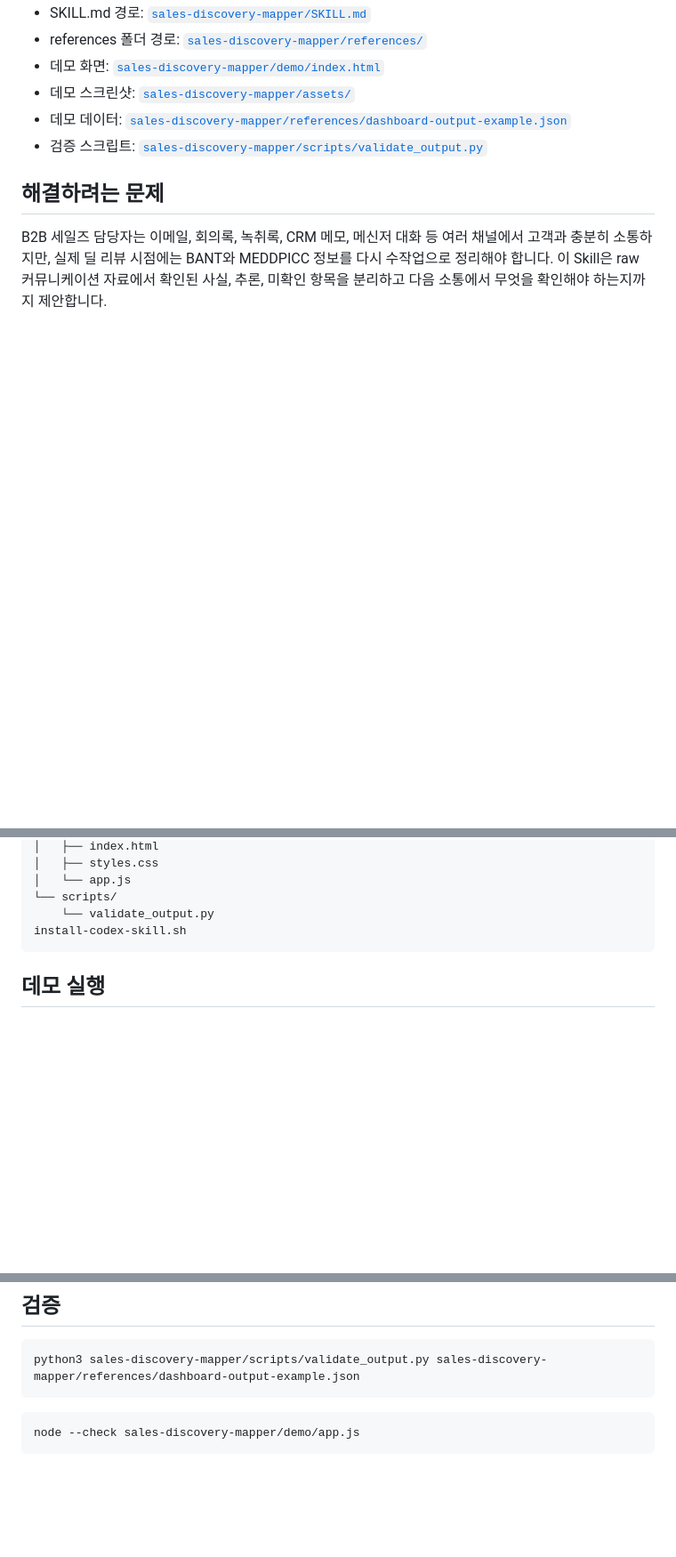
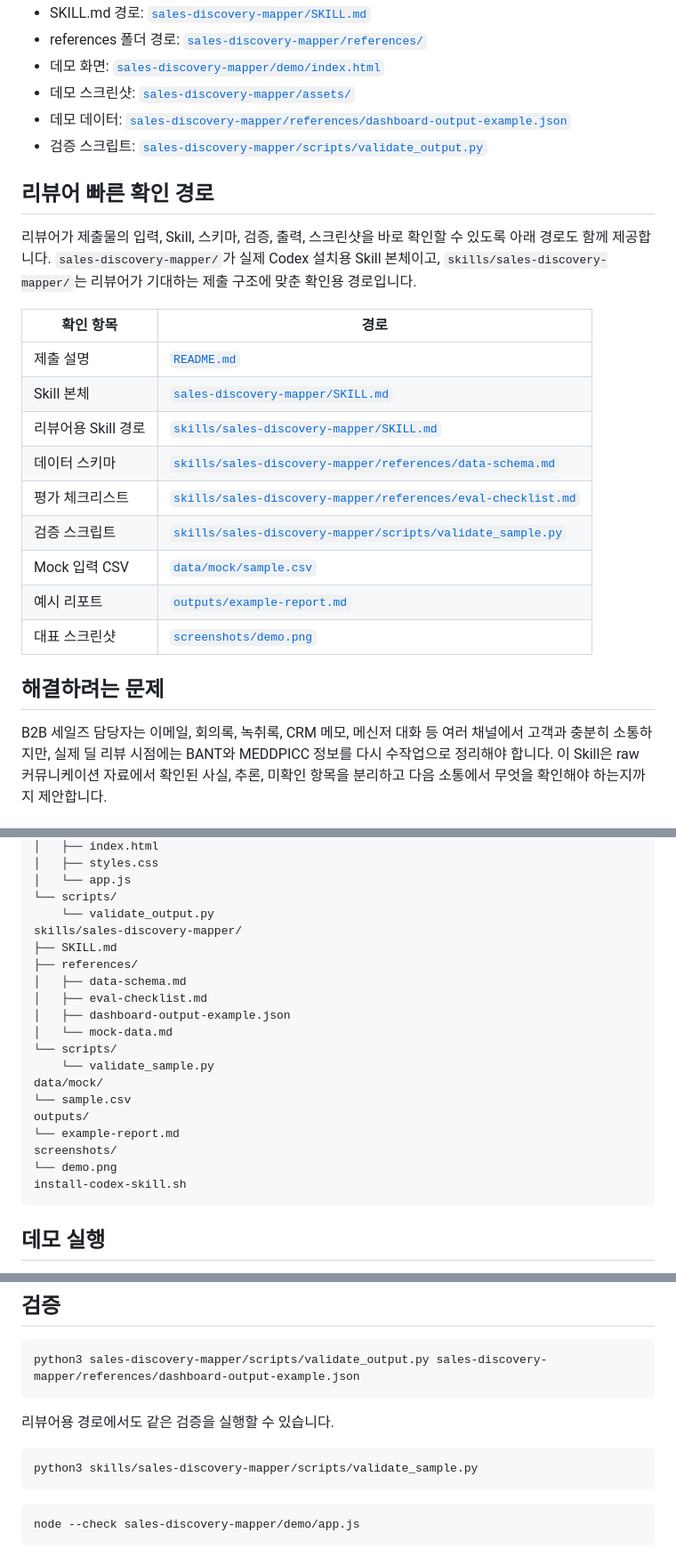
Before and after one commit to o-min222/skillathon-sales-discovery-skill, a Markdown page: README.md, 3 parts joined by grey strips. Shown: that part at 89% size. Rendered like a GitHub page; blank space fills up the shorter version.

Commit message:
docs: add reviewer quick-check artifacts

````diff
--- a/README.md
+++ b/README.md
@@ -12,6 +12,22 @@ B2B 세일즈 커뮤니케이션 자료를 Opportunity 단위로 분석해 BANT,
 - 데모 스크린샷: [`sales-discovery-mapper/assets/`](sales-discovery-mapper/assets/)
 - 데모 데이터: [`sales-discovery-mapper/references/dashboard-output-example.json`](sales-discovery-mapper/references/dashboard-output-example.json)
 - 검증 스크립트: [`sales-discovery-mapper/scripts/validate_output.py`](sales-discovery-mapper/scripts/validate_output.py)
+
+## 리뷰어 빠른 확인 경로
+
+리뷰어가 제출물의 입력, Skill, 스키마, 검증, 출력, 스크린샷을 바로 확인할 수 있도록 아래 경로도 함께 제공합니다. `sales-discovery-mapper/`가 실제 Codex 설치용 Skill 본체이고, `skills/sales-discovery-mapper/`는 리뷰어가 기대하는 제출 구조에 맞춘 확인용 경로입니다.
+
+| 확인 항목 | 경로 |
+| --- | --- |
+| 제출 설명 | [`README.md`](README.md) |
+| Skill 본체 | [`sales-discovery-mapper/SKILL.md`](sales-discovery-mapper/SKILL.md) |
+| 리뷰어용 Skill 경로 | [`skills/sales-discovery-mapper/SKILL.md`](skills/sales-discovery-mapper/SKILL.md) |
+| 데이터 스키마 | [`skills/sales-discovery-mapper/references/data-schema.md`](skills/sales-discovery-mapper/references/data-schema.md) |
+| 평가 체크리스트 | [`skills/sales-discovery-mapper/references/eval-checklist.md`](skills/sales-discovery-mapper/references/eval-checklist.md) |
+| 검증 스크립트 | [`skills/sales-discovery-mapper/scripts/validate_sample.py`](skills/sales-discovery-mapper/scripts/validate_sample.py) |
+| Mock 입력 CSV | [`data/mock/sample.csv`](data/mock/sample.csv) |
+| 예시 리포트 | [`outputs/example-report.md`](outputs/example-report.md) |
+| 대표 스크린샷 | [`screenshots/demo.png`](screenshots/demo.png) |
 
 ## 해결하려는 문제
 
@@ -195,6 +211,21 @@ sales-discovery-mapper/
 │   └── app.js
 └── scripts/
     └── validate_output.py
+skills/sales-discovery-mapper/
+├── SKILL.md
+├── references/
+│   ├── data-schema.md
+│   ├── eval-checklist.md
+│   ├── dashboard-output-example.json
+│   └── mock-data.md
+└── scripts/
+    └── validate_sample.py
+data/mock/
+└── sample.csv
+outputs/
+└── example-report.md
+screenshots/
+└── demo.png
 install-codex-skill.sh
 ```
 
@@ -212,6 +243,12 @@ python3 -m http.server 8000
 
 ```bash
 python3 sales-discovery-mapper/scripts/validate_output.py sales-discovery-mapper/references/dashboard-output-example.json
+```
+
+리뷰어용 경로에서도 같은 검증을 실행할 수 있습니다.
+
+```bash
+python3 skills/sales-discovery-mapper/scripts/validate_sample.py
 ```
 
 ```bash
````
Also changed, not shown: outputs/example-report.md (added, +58 -0 lines), skills/sales-discovery-mapper/SKILL.md (added, +136 -0 lines), screenshots/demo.png (added), 6 other files.
